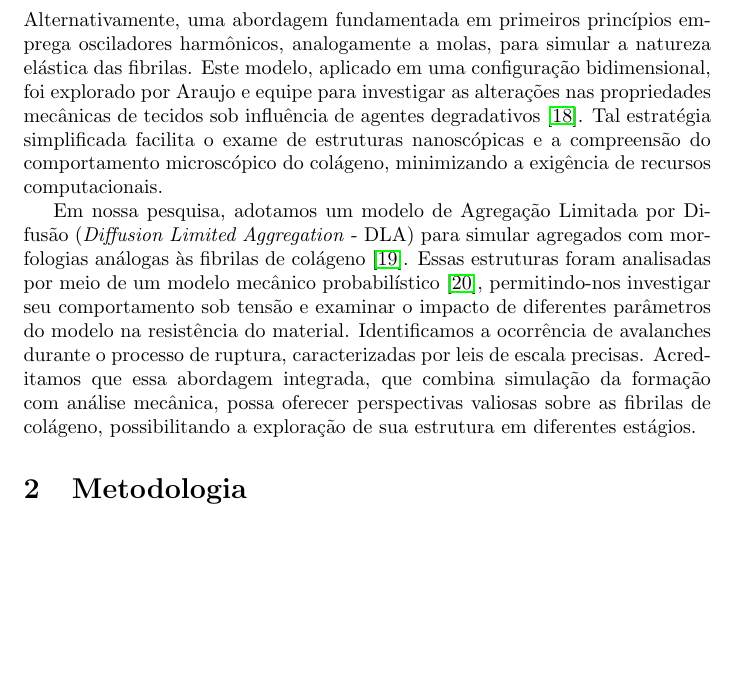
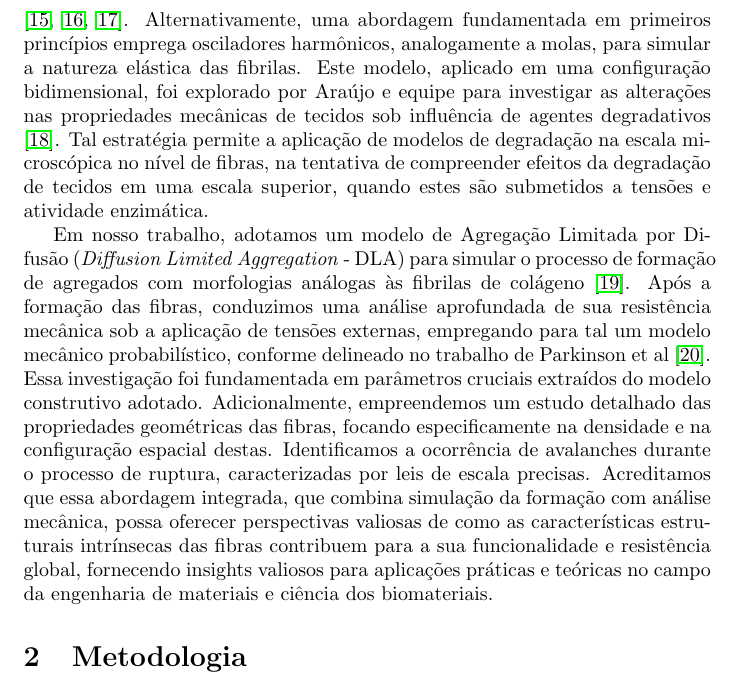
Before and after one commit to michaelsouza/dla-collagen, a LaTeX document (Paper/main.tex): part of page 2 of 20, cut so that both start at the same text, the shorter picture padded with empty space. Compiled offline with pdfLaTeX.

Commit message:
att paper

```diff
--- a/Paper/main.tex
+++ b/Paper/main.tex
@@ -46,17 +46,20 @@
     que elucida profundamente a arquitetura e o comportamento das fibrilas sob tensões ou em processos de degradação, e examina o efeito
-    de componentes minerais incorporados \cite{B1,B2,B3,B4,Malaspina2017-qp,10.1002/jbmr.2705}. Alternativamente, uma abordagem fundamentada
+    de componentes minerais incorporados \cite{B4,Malaspina2017-qp,10.1002/jbmr.2705}. Alternativamente, uma abordagem fundamentada
     em primeiros princípios emprega osciladores harmônicos, analogamente a molas, para simular a natureza elástica das fibrilas. Este modelo,
-    aplicado em uma configuração bidimensional, foi explorado por Araujo e equipe para investigar as alterações nas propriedades mecânicas
-    de tecidos sob influência de agentes degradativos \cite{Araujo}. Tal estratégia simplificada facilita o exame de estruturas nanoscópicas
-    e a compreensão do comportamento microscópico do colágeno, minimizando a exigência de recursos computacionais.
+    aplicado em uma configuração bidimensional, foi explorado por Araújo e equipe para investigar as alterações nas propriedades mecânicas
+    de tecidos sob influência de agentes degradativos \cite{Araujo}. Tal estratégia permite a aplicação de modelos de degradação na  escala
+    microscópica no nível de fibras, na tentativa de compreender efeitos da degradação de tecidos em uma escala superior, quando estes são
+    submetidos a tensões e atividade enzimática.
 
-    Em nossa pesquisa, adotamos um modelo de Agregação Limitada por Difusão (\textit{Diffusion Limited Aggregation} - DLA) para simular
-    agregados com morfologias análogas às fibrilas de colágeno \cite{Parkinson1995}. Essas estruturas foram analisadas por meio de um modelo
-    mecânico probabilístico \cite{Parkinson1997}, permitindo-nos investigar seu comportamento sob tensão e examinar o impacto de diferentes
-    parâmetros do modelo na resistência do material. Identificamos a ocorrência de avalanches durante o processo de ruptura, caracterizadas
-    por leis de escala precisas. Acreditamos que essa abordagem integrada, que combina simulação da formação com análise mecânica, possa
-    oferecer perspectivas valiosas sobre as fibrilas de colágeno, possibilitando a exploração de sua estrutura em diferentes estágios.
-
+    Em nosso trabalho, adotamos um modelo de Agregação Limitada por Difusão (\textit{Diffusion Limited Aggregation} - DLA) para simular
+    o processo de formação de agregados com morfologias análogas às fibrilas de colágeno \cite{Parkinson1995}. Após a formação das fibras,
+    conduzimos uma análise aprofundada de sua resistência mecânica sob a aplicação de tensões externas, empregando para tal um modelo mecânico
+    probabilístico, conforme delineado no trabalho de Parkinson et al \cite{Parkinson1997}. Essa investigação foi fundamentada em parâmetros
+    cruciais extraídos do modelo construtivo adotado. Adicionalmente, empreendemos um estudo detalhado das propriedades geométricas das fibras,
+    focando especificamente na densidade e na configuração espacial destas. Identificamos a ocorrência de avalanches durante o processo de ruptura,
+    caracterizadas por leis de escala precisas. Acreditamos que essa abordagem integrada, que combina simulação da formação com análise mecânica, possa
+    oferecer perspectivas valiosas de como as características estruturais intrínsecas das fibras contribuem para a sua funcionalidade e resistência
+    global, fornecendo insights valiosos para aplicações práticas e teóricas no campo da engenharia de materiais e ciência dos biomateriais.
 
 \section{Metodologia}
 
```
Also changed, not shown: Paper/main.tex (2 more changed lines), 5 other files.
